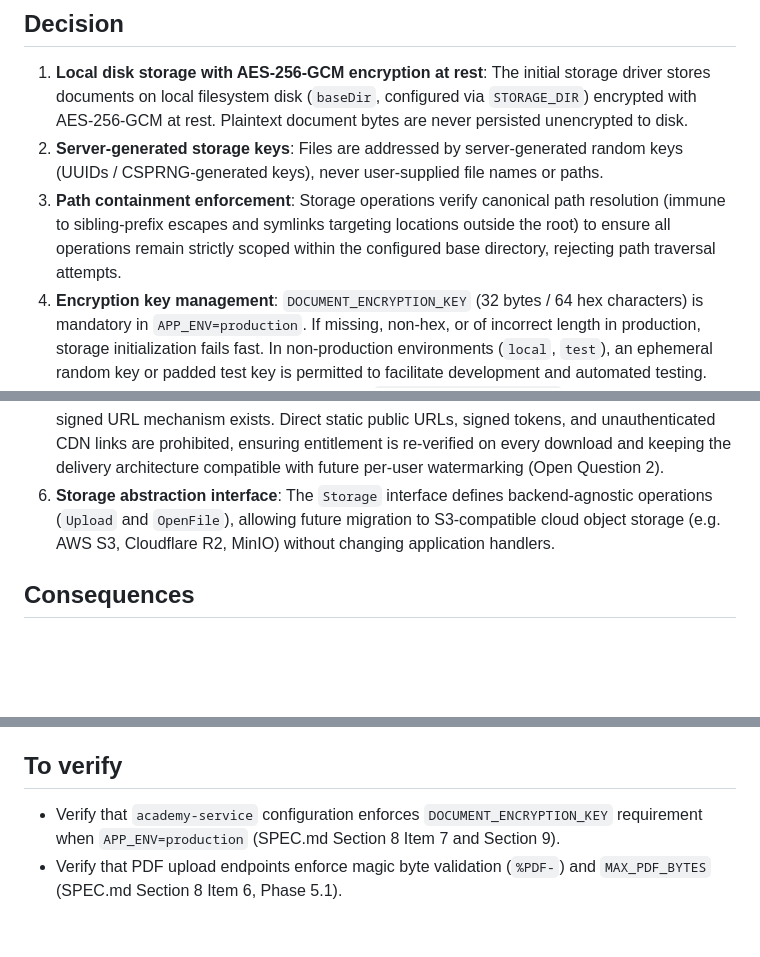
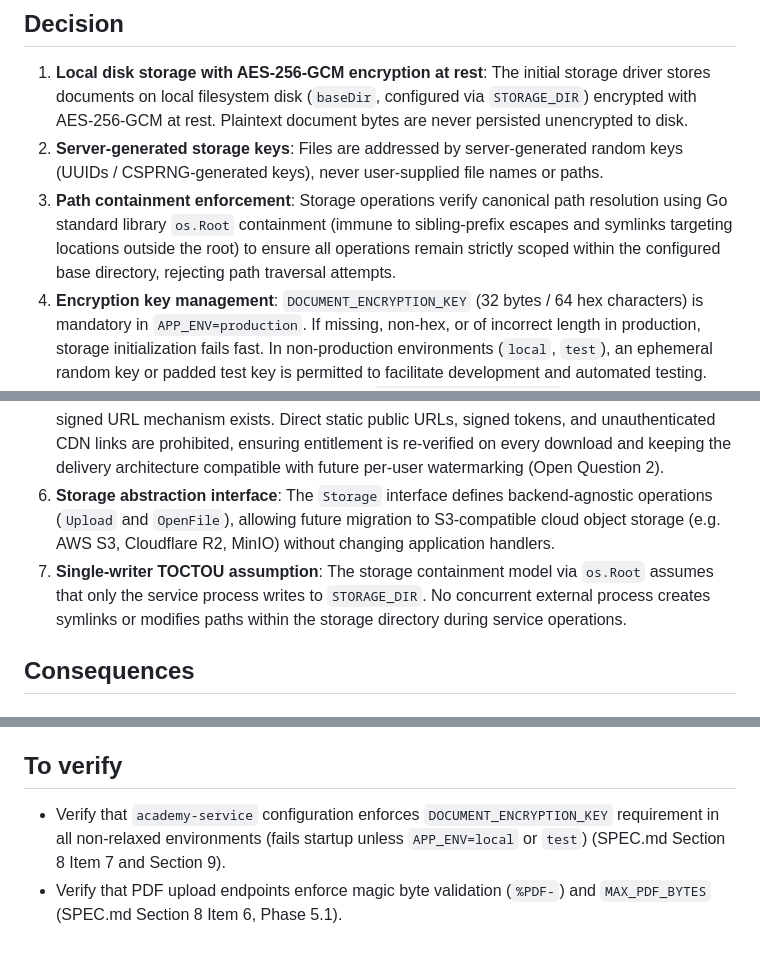
Before and after one commit to omarmaarouf18/wael-app, a Markdown page: docs/adr/0009-file-storage.md, 3 parts joined by grey strips. Rendered like a GitHub page; blank space fills up the shorter version.

Commit message:
docs(adr): update ADR-0009 verification and TOCTOU assumption, update AI_CONTEXT

```diff
--- a/docs/adr/0009-file-storage.md
+++ b/docs/adr/0009-file-storage.md
@@ -17,11 +17,12 @@ SPEC.md Section 3 Open Question 3 notes: "Where PDFs live long term (ADR-0009 de
 
 1. **Local disk storage with AES-256-GCM encryption at rest**: The initial storage driver stores documents on local filesystem disk (`baseDir`, configured via `STORAGE_DIR`) encrypted with AES-256-GCM at rest. Plaintext document bytes are never persisted unencrypted to disk.
 2. **Server-generated storage keys**: Files are addressed by server-generated random keys (UUIDs / CSPRNG-generated keys), never user-supplied file names or paths.
-3. **Path containment enforcement**: Storage operations verify canonical path resolution (immune to sibling-prefix escapes and symlinks targeting locations outside the root) to ensure all operations remain strictly scoped within the configured base directory, rejecting path traversal attempts.
+3. **Path containment enforcement**: Storage operations verify canonical path resolution using Go standard library `os.Root` containment (immune to sibling-prefix escapes and symlinks targeting locations outside the root) to ensure all operations remain strictly scoped within the configured base directory, rejecting path traversal attempts.
 4. **Encryption key management**: `DOCUMENT_ENCRYPTION_KEY` (32 bytes / 64 hex characters) is mandatory in `APP_ENV=production`. If missing, non-hex, or of incorrect length in production, storage initialization fails fast. In non-production environments (`local`, `test`), an ephemeral random key or padded test key is permitted to facilitate development and automated testing.
    - *Amended 2026-09-30 (owner decision)*: `DOCUMENT_ENCRYPTION_KEY` must be exactly 32 bytes (64 hex characters) in every environment. Only `APP_ENV=local` or `test` may omit it, in which case an ephemeral key is generated with a logged warning. Any other `APP_ENV` value, including empty, is treated as production. An invalid key fails startup and is never padded or truncated.
 5. **Streaming delivery via academy-service**: Student file downloads stream directly through `academy-service` via `OpenFile` (`Content-Disposition: attachment`, `Cache-Control: private, no-store`, `X-Content-Type-Options: nosniff`), as specified in SPEC.md Section 7 R6. Downloads stream through academy-service with an entitlement check per call (R3); no signed URL mechanism exists. Direct static public URLs, signed tokens, and unauthenticated CDN links are prohibited, ensuring entitlement is re-verified on every download and keeping the delivery architecture compatible with future per-user watermarking (Open Question 2).
 6. **Storage abstraction interface**: The `Storage` interface defines backend-agnostic operations (`Upload` and `OpenFile`), allowing future migration to S3-compatible cloud object storage (e.g. AWS S3, Cloudflare R2, MinIO) without changing application handlers.
+7. **Single-writer TOCTOU assumption**: The storage containment model via `os.Root` assumes that only the service process writes to `STORAGE_DIR`. No concurrent external process creates symlinks or modifies paths within the storage directory during service operations.
 
 ## Consequences
 
@@ -52,5 +53,5 @@ SPEC.md Section 3 Open Question 3 notes: "Where PDFs live long term (ADR-0009 de
 
 ## To verify
 
-- Verify that `academy-service` configuration enforces `DOCUMENT_ENCRYPTION_KEY` requirement when `APP_ENV=production` (SPEC.md Section 8 Item 7 and Section 9).
+- Verify that `academy-service` configuration enforces `DOCUMENT_ENCRYPTION_KEY` requirement in all non-relaxed environments (fails startup unless `APP_ENV=local` or `test`) (SPEC.md Section 8 Item 7 and Section 9).
 - Verify that PDF upload endpoints enforce magic byte validation (`%PDF-`) and `MAX_PDF_BYTES` (SPEC.md Section 8 Item 6, Phase 5.1).
```
Also changed, not shown: AI_CONTEXT.md (+8 -5 lines).
